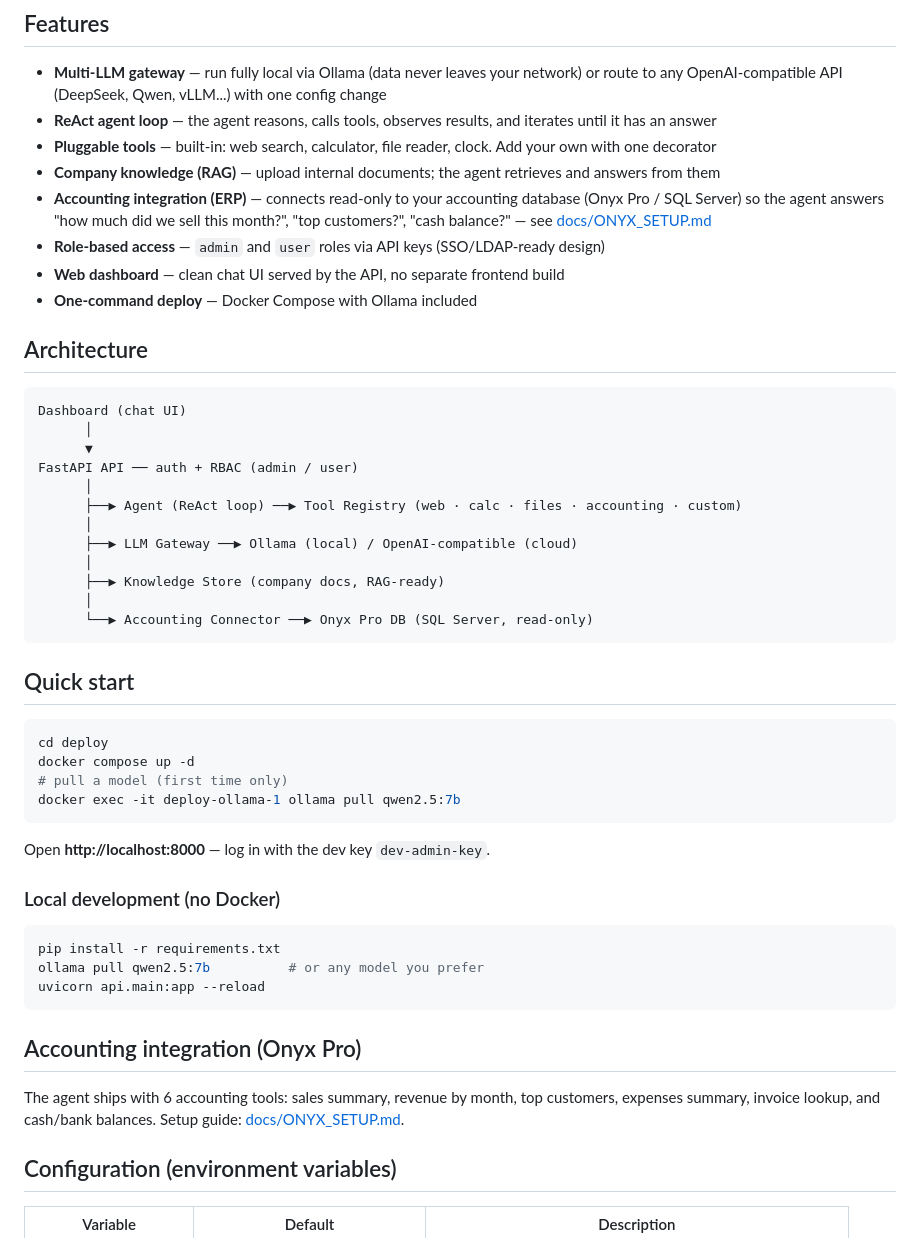
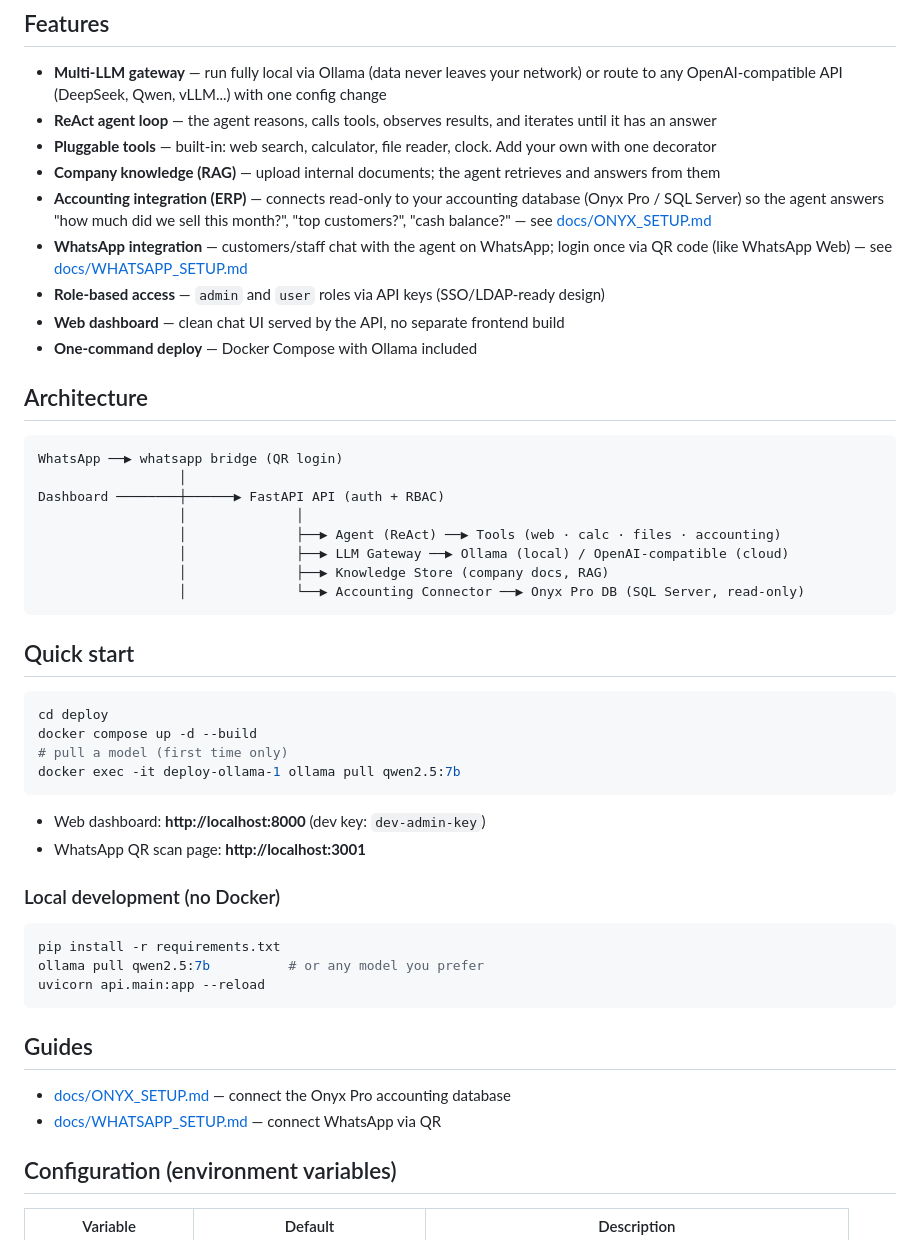
Before and after one commit to AbuSultancom/enterprise-ai-agent, a Markdown page: README.md, the part around the change. Rendered like a GitHub page.

Commit message:
Update README with WhatsApp integration

````diff
--- a/README.md
+++ b/README.md
@@ -9,6 +9,7 @@ A self-hosted, open-source AI agent platform for companies — inspired by OpenC
 - **Pluggable tools** — built-in: web search, calculator, file reader, clock. Add your own with one decorator
 - **Company knowledge (RAG)** — upload internal documents; the agent retrieves and answers from them
 - **Accounting integration (ERP)** — connects read-only to your accounting database (Onyx Pro / SQL Server) so the agent answers "how much did we sell this month?", "top customers?", "cash balance?" — see [docs/ONYX_SETUP.md](docs/ONYX_SETUP.md)
+- **WhatsApp integration** — customers/staff chat with the agent on WhatsApp; login once via QR code (like WhatsApp Web) — see [docs/WHATSAPP_SETUP.md](docs/WHATSAPP_SETUP.md)
 - **Role-based access** — `admin` and `user` roles via API keys (SSO/LDAP-ready design)
 - **Web dashboard** — clean chat UI served by the API, no separate frontend build
 - **One-command deploy** — Docker Compose with Ollama included
@@ -16,30 +17,27 @@ A self-hosted, open-source AI agent platform for companies — inspired by OpenC
 ## Architecture
 
 ```
-Dashboard (chat UI)
-      │
-      ▼
-FastAPI API ── auth + RBAC (admin / user)
-      │
-      ├──▶ Agent (ReAct loop) ──▶ Tool Registry (web · calc · files · accounting · custom)
-      │
-      ├──▶ LLM Gateway ──▶ Ollama (local) / OpenAI-compatible (cloud)
-      │
-      ├──▶ Knowledge Store (company docs, RAG-ready)
-      │
-      └──▶ Accounting Connector ──▶ Onyx Pro DB (SQL Server, read-only)
+WhatsApp ──▶ whatsapp bridge (QR login)
+                  │
+Dashboard ────────┼──────▶ FastAPI API (auth + RBAC)
+                  │              │
+                  │              ├──▶ Agent (ReAct) ──▶ Tools (web · calc · files · accounting)
+                  │              ├──▶ LLM Gateway ──▶ Ollama (local) / OpenAI-compatible (cloud)
+                  │              ├──▶ Knowledge Store (company docs, RAG)
+                  │              └──▶ Accounting Connector ──▶ Onyx Pro DB (SQL Server, read-only)
 ```
 
 ## Quick start
 
 ```bash
 cd deploy
-docker compose up -d
+docker compose up -d --build
 # pull a model (first time only)
 docker exec -it deploy-ollama-1 ollama pull qwen2.5:7b
 ```
 
-Open **http://localhost:8000** — log in with the dev key `dev-admin-key`.
+- Web dashboard: **http://localhost:8000** (dev key: `dev-admin-key`)
+- WhatsApp QR scan page: **http://localhost:3001**
 
 ### Local development (no Docker)
 
@@ -49,11 +47,10 @@ ollama pull qwen2.5:7b          # or any model you prefer
 uvicorn api.main:app --reload
 ```
 
-## Accounting integration (Onyx Pro)
+## Guides
 
-The agent ships with 6 accounting tools: sales summary, revenue by month, top
-customers, expenses summary, invoice lookup, and cash/bank balances. Setup guide:
-[docs/ONYX_SETUP.md](docs/ONYX_SETUP.md).
+- [docs/ONYX_SETUP.md](docs/ONYX_SETUP.md) — connect the Onyx Pro accounting database
+- [docs/WHATSAPP_SETUP.md](docs/WHATSAPP_SETUP.md) — connect WhatsApp via QR
 
 ## Configuration (environment variables)
 
````
